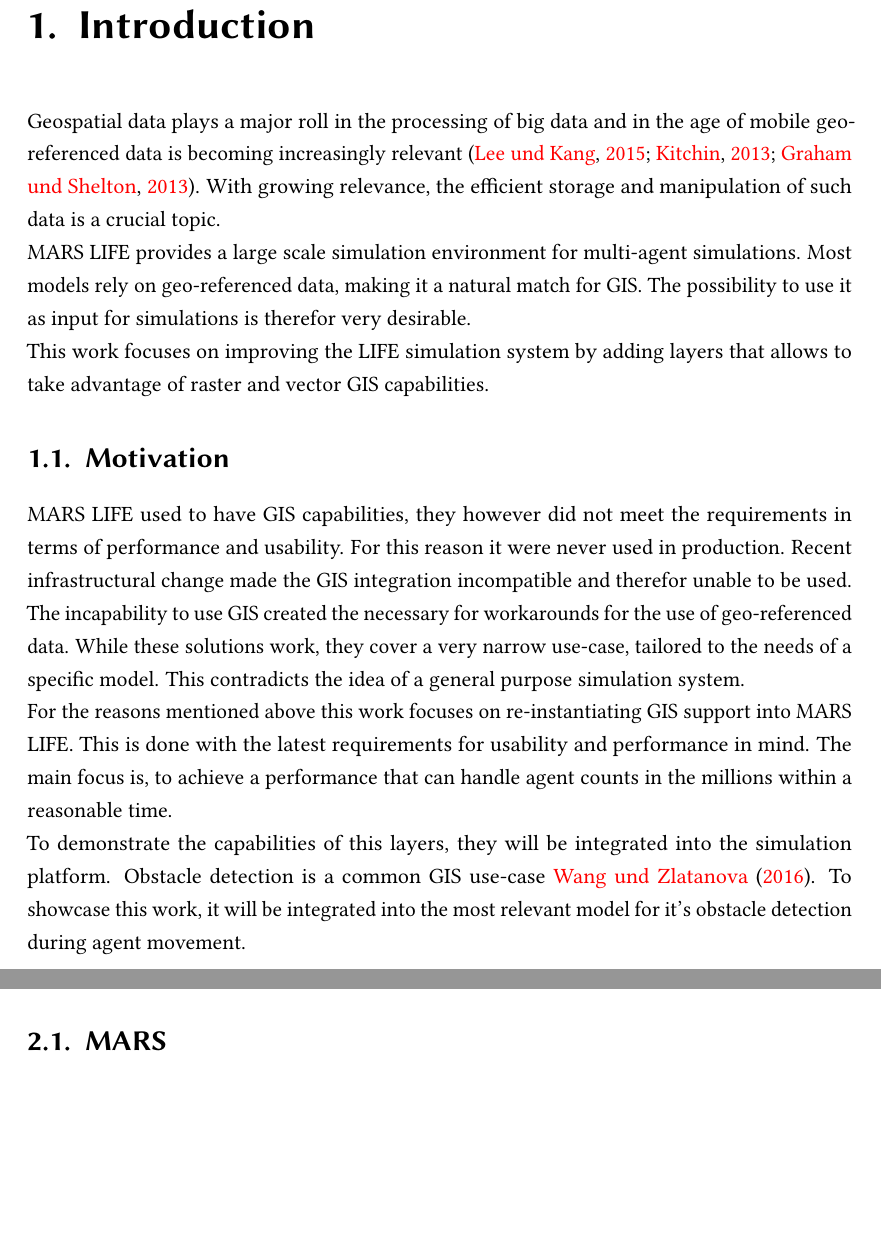
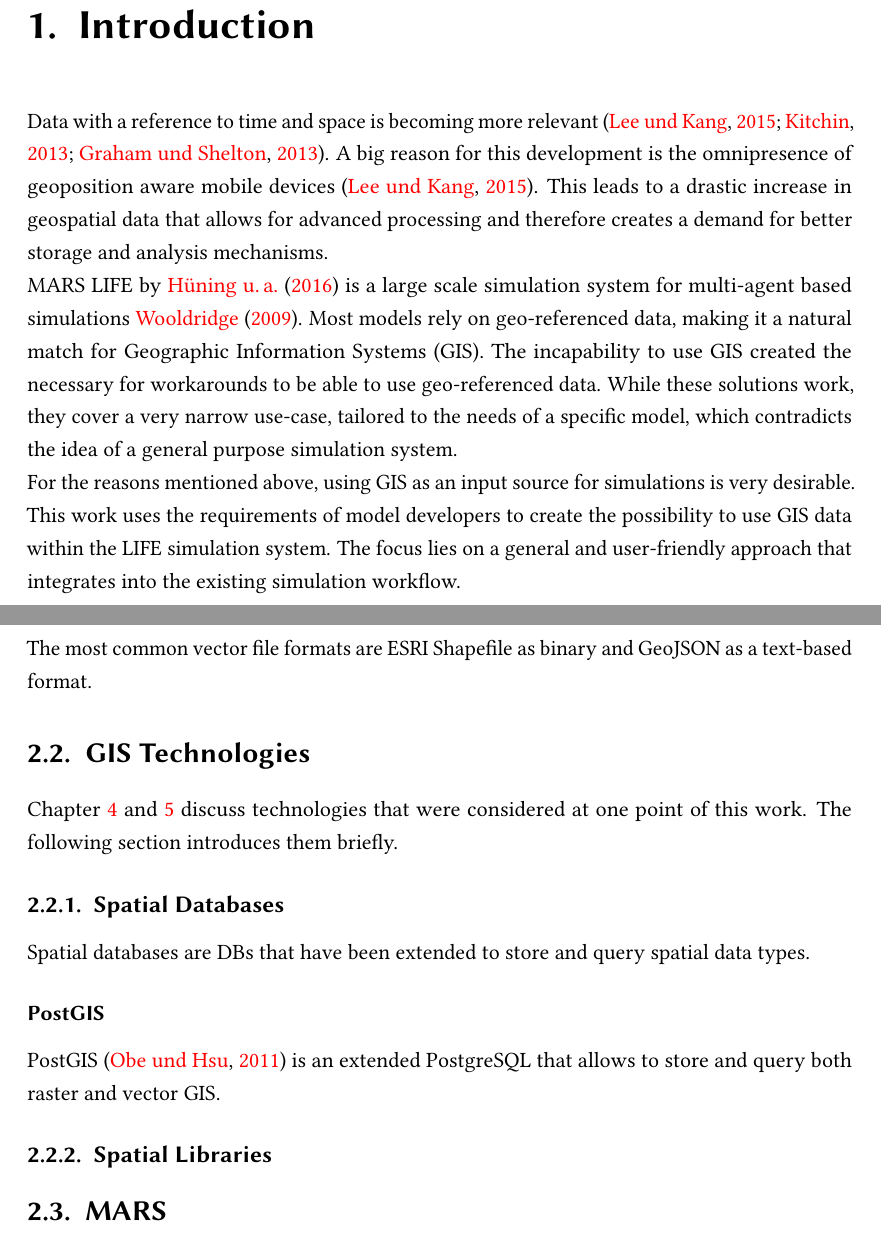
Before and after one commit to LennartRoeder/Master-Hauptprojekt, a LaTeX thesis (hauptprojekt.tex, which reads chapters/chapter1.tex, chapters/chapter2.tex): two parts of pages 6 and 7 of 33 before the commit and two parts of pages 6 and 11 of 34 after it, joined at a grey line, cut so that both start at the same text, the shorter picture padded with empty space. Compiled offline with pdfLaTeX; an older LaTeX class or package is replaced by its successor.

Commit message:
beginning of restructuring

```diff
--- a/chapters/chapter1.tex
+++ b/chapters/chapter1.tex
@@ -1,15 +1,25 @@
 % !TeX spellcheck = en_US
 
+% GIS wichtig
+% MARS
+% LIFE
+% use-cases
+	% Modelierer wollen GIS Daten
+% old GIS Layer (canceled)
+
 \chapter{Introduction}
-% Satz umformulieren.
-Geospatial data plays a major roll in the processing of big data and in the age of mobile geo-referenced data is becoming increasingly relevant \citep{Lee2015, Kitchin2013, Graham2013}. With growing relevance, the efficient storage and manipulation of such data is a crucial topic.\\
-MARS LIFE provides a large scale simulation environment for multi-agent simulations. Most models rely on geo-referenced data, making it a natural match for GIS. The possibility to use it as input for simulations is therefor very desirable.\\
-This work focuses on improving the LIFE simulation system by adding layers that allows to take advantage of raster and vector GIS capabilities.
+Data with a reference to time and space is becoming more relevant \citep{Lee2015, Kitchin2013, Graham2013}. A big reason for this development is the omnipresence of geoposition aware mobile devices \citep{Lee2015}. This leads to a drastic increase in geospatial data that allows for advanced processing and therefore creates a demand for better storage and analysis mechanisms.\\
+MARS LIFE by \cite{Huning2016} is a large scale simulation system for multi-agent based simulations \cite{Wooldridge2009}. Most models rely on geo-referenced data, making it a natural match for Geographic Information Systems (GIS).
+The incapability to use GIS created the necessary for workarounds to be able to use geo-referenced data. While these solutions work, they cover a very narrow use-case, tailored to the needs of a specific model, which contradicts the idea of a general purpose simulation system.\\
+For the reasons mentioned above, using GIS as an input source for simulations is very desirable. This work uses the requirements of model developers to create the possibility to use GIS data within the LIFE simulation system. The focus lies on a general and user-friendly approach that integrates into the existing simulation workflow.
 
 
-
-\section{Motivation}
-MARS LIFE used to have GIS capabilities, they however did not meet the requirements in terms of performance and usability. For this reason it were never used in production. Recent infrastructural change made the GIS integration incompatible and therefor unable to be used.\\
-The incapability to use GIS created the necessary for workarounds for the use of geo-referenced data. While these solutions work, they cover a very narrow use-case, tailored to the needs of a specific model. This contradicts the idea of a general purpose simulation system.\\
-For the reasons mentioned above this work focuses on re-instantiating GIS support into MARS LIFE. This is done with the latest requirements for usability and performance in mind. The main focus is, to achieve a performance that can handle agent counts in the millions within a reasonable time.\\
-To demonstrate the capabilities of this layers, they will be integrated into the simulation platform. Obstacle detection is a common GIS use-case \cite{Wang2016}. To showcase this work, it will be integrated into the most relevant model for it's obstacle detection during agent movement.
+%Geospatial data plays a major roll in the processing of big data and in the age of mobile geo-referenced data is becoming increasingly relevant \citep{Lee2015, Kitchin2013, Graham2013}. With growing relevance, the efficient storage and manipulation of such data is a crucial topic.\\
+%MARS LIFE provides a large scale simulation environment for multi-agent simulations. Most models rely on geo-referenced data, making it a natural match for GIS. The possibility to use it as input for simulations is therefor very desirable.\\
+%This work focuses on improving the LIFE simulation system by adding layers that allows to take advantage of raster and vector GIS capabilities.\\
+%
+%
+%MARS LIFE used to have GIS capabilities, they however did not meet the requirements in terms of performance and usability. For this reason it were never used in production. Recent infrastructural change made the GIS integration incompatible and therefor unable to be used.\\
+%The incapability to use GIS created the necessary for workarounds for the use of geo-referenced data. While these solutions work, they cover a very narrow use-case, tailored to the needs of a specific model. This contradicts the idea of a general purpose simulation system.\\
+%For the reasons mentioned above this work focuses on re-instantiating GIS support into MARS LIFE. This is done with the latest requirements for usability and performance in mind. The main focus is, to achieve a performance that can handle agent counts in the millions within a reasonable time.\\
+%To demonstrate the capabilities of this layers, they will be integrated into the simulation platform. Obstacle detection is a common GIS use-case \cite{Wang2016}. To showcase this work, it will be integrated into the most relevant model for it's obstacle detection during agent movement.
--- a/chapters/chapter2.tex
+++ b/chapters/chapter2.tex
@@ -1,8 +1,7 @@
 % !TeX spellcheck = en_US
 
+% GIS Grundlagen
+% GIS Libs & Software
+% Datenbanken
+% MARS Architektur + Rahmenbedingungen
 \chapter{Basics}
-This chapter elaborates on the base technologies necessary to understand the following chapters.
-
-
-
-\section{MARS}
@@ -80,5 +68,24 @@
 	\label{img:vector}
 \end{figure}
 
-Vector GIS is however limited in its capabilities. The mathematical functions mentioned above are not well suited for data without discrete values. Anything that has gradients is better suited for raster.
+Vector GIS is however limited in its capabilities. The mathematical functions mentioned above are not well suited for data without discrete values. Anything that has gradients is better suited for raster.\\
+The most common vector file formats are ESRI Shapefile as binary and GeoJSON as a text-based format.
 
+
+
+\section{GIS Technologies}
+Chapter \ref{sec:software_design} and \ref{sec:implementation} discuss technologies that were considered at one point of this work. The following section introduces them briefly.
+
+
+% Performance tests hier???
+\subsection{Spatial Databases}
+Spatial databases are DBs that have been extended to store and query spatial data types.
+
+\subsubsection{PostGIS}
+PostGIS \citep{Obe2011} is an extended PostgreSQL that allows to store and query both raster and vector GIS.
+
+\subsection{Spatial Libraries}
+
+
+
+\section{MARS}
```
Also changed, not shown: chapters/chapter3.tex (+3 -0 lines), chapters/chapter4.tex (+4 -0 lines), chapters/chapter5.tex (+5 -0 lines), hauptprojekt.bib (+24 -0 lines), chapters/chapter2.tex (34 more changed lines).
